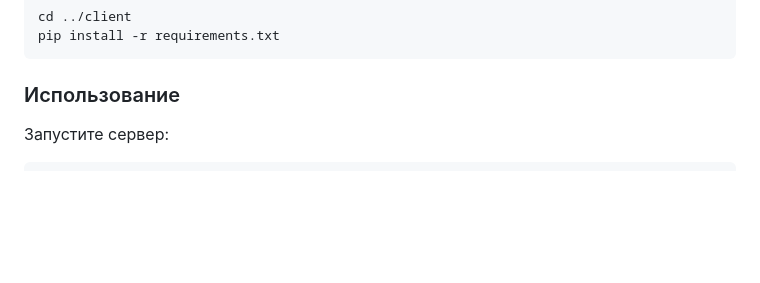
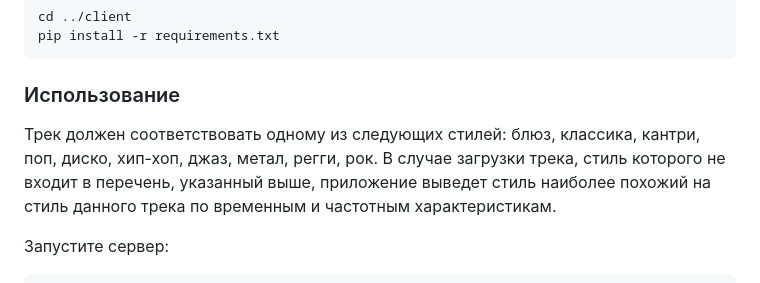
Before and after one commit to DanTyukin/Genre_classification, a Markdown page: README.md, the part around the change. Drawn GitHub-style; blank space fills up the shorter version.

Commit message:
Добавил список жанров в README.md

````diff
--- a/README.md
+++ b/README.md
@@ -87,6 +87,9 @@ pip install -r requirements.txt
 ```
 
 ### Использование
+
+Трек должен соответствовать одному из следующих стилей: блюз, классика, кантри, поп, диско, хип-хоп, джаз, метал, регги, рок.  В случае загрузки трека, стиль которого не входит в перечень, указанный выше, приложение выведет стиль наиболее похожий на стиль данного трека  по временным и частотным характеристикам.
+
 Запустите сервер:
 ```
 cd server
````
